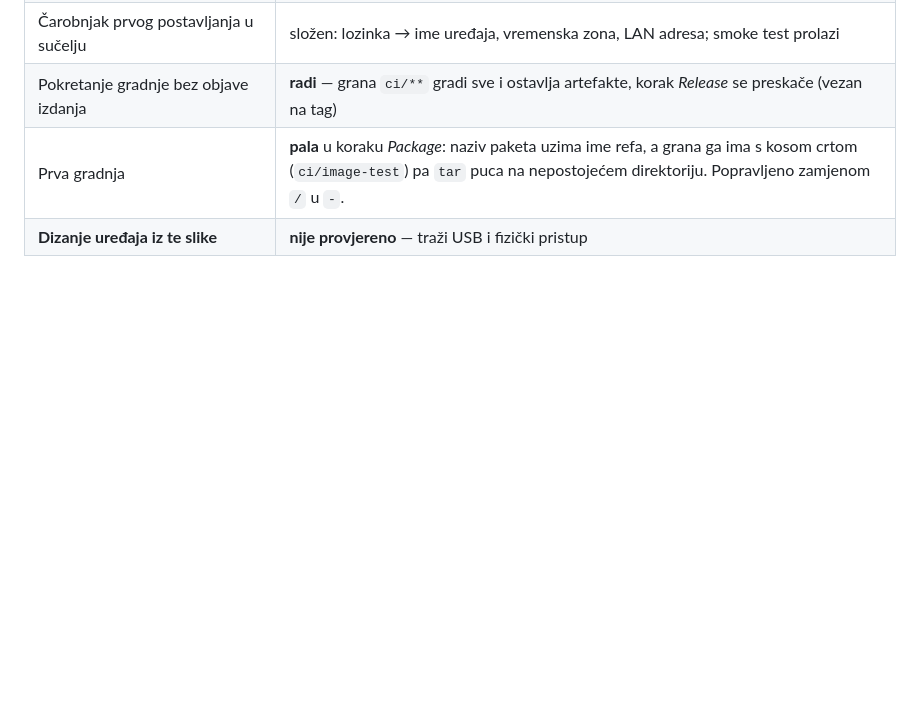
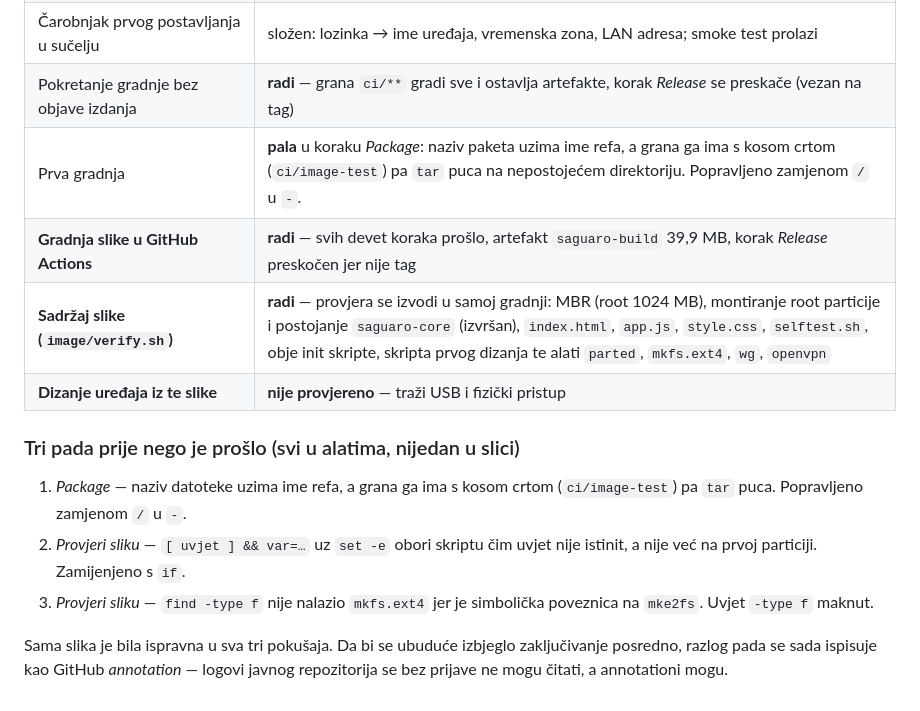
Before and after one commit to saguarogit-cmzk/SGDWRT, a Markdown page: docs/TESTOVI.md, the part around the change. Drawn GitHub-style; blank space fills up the shorter version.

Commit message:
Zapis ishoda gradnje slike u TESTOVI.md
Co-Authored-By: Claude Opus 5 <noreply@anthropic.com>

```diff
--- a/docs/TESTOVI.md
+++ b/docs/TESTOVI.md
@@ -331,4 +331,19 @@ tablicu s rootom od 1024 MB i time oslobađa ~222 GB — bez ijednog `resize2fs`
 | Čarobnjak prvog postavljanja u sučelju | složen: lozinka → ime uređaja, vremenska zona, LAN adresa; smoke test prolazi |
 | Pokretanje gradnje bez objave izdanja | **radi** — grana `ci/**` gradi sve i ostavlja artefakte, korak *Release* se preskače (vezan na tag) |
 | Prva gradnja | **pala** u koraku *Package*: naziv paketa uzima ime refa, a grana ga ima s kosom crtom (`ci/image-test`) pa `tar` puca na nepostojećem direktoriju. Popravljeno zamjenom `/` u `-`. |
+| **Gradnja slike u GitHub Actions** | **radi** — svih devet koraka prošlo, artefakt `saguaro-build` 39,9 MB, korak *Release* preskočen jer nije tag |
+| **Sadržaj slike (`image/verify.sh`)** | **radi** — provjera se izvodi u samoj gradnji: MBR (root 1024 MB), montiranje root particije i postojanje `saguaro-core` (izvršan), `index.html`, `app.js`, `style.css`, `selftest.sh`, obje init skripte, skripta prvog dizanja te alati `parted`, `mkfs.ext4`, `wg`, `openvpn` |
 | **Dizanje uređaja iz te slike** | **nije provjereno** — traži USB i fizički pristup |
+
+### Tri pada prije nego je prošlo (svi u alatima, nijedan u slici)
+
+1. *Package* — naziv datoteke uzima ime refa, a grana ga ima s kosom crtom
+   (`ci/image-test`) pa `tar` puca. Popravljeno zamjenom `/` u `-`.
+2. *Provjeri sliku* — `[ uvjet ] && var=…` uz `set -e` obori skriptu čim uvjet
+   nije istinit, a nije već na prvoj particiji. Zamijenjeno s `if`.
+3. *Provjeri sliku* — `find -type f` nije nalazio `mkfs.ext4` jer je simbolička
+   poveznica na `mke2fs`. Uvjet `-type f` maknut.
+
+Sama slika je bila ispravna u sva tri pokušaja. Da bi se ubuduće izbjeglo
+zaključivanje posredno, razlog pada se sada ispisuje kao GitHub *annotation* —
+logovi javnog repozitorija se bez prijave ne mogu čitati, a annotationi mogu.
```
